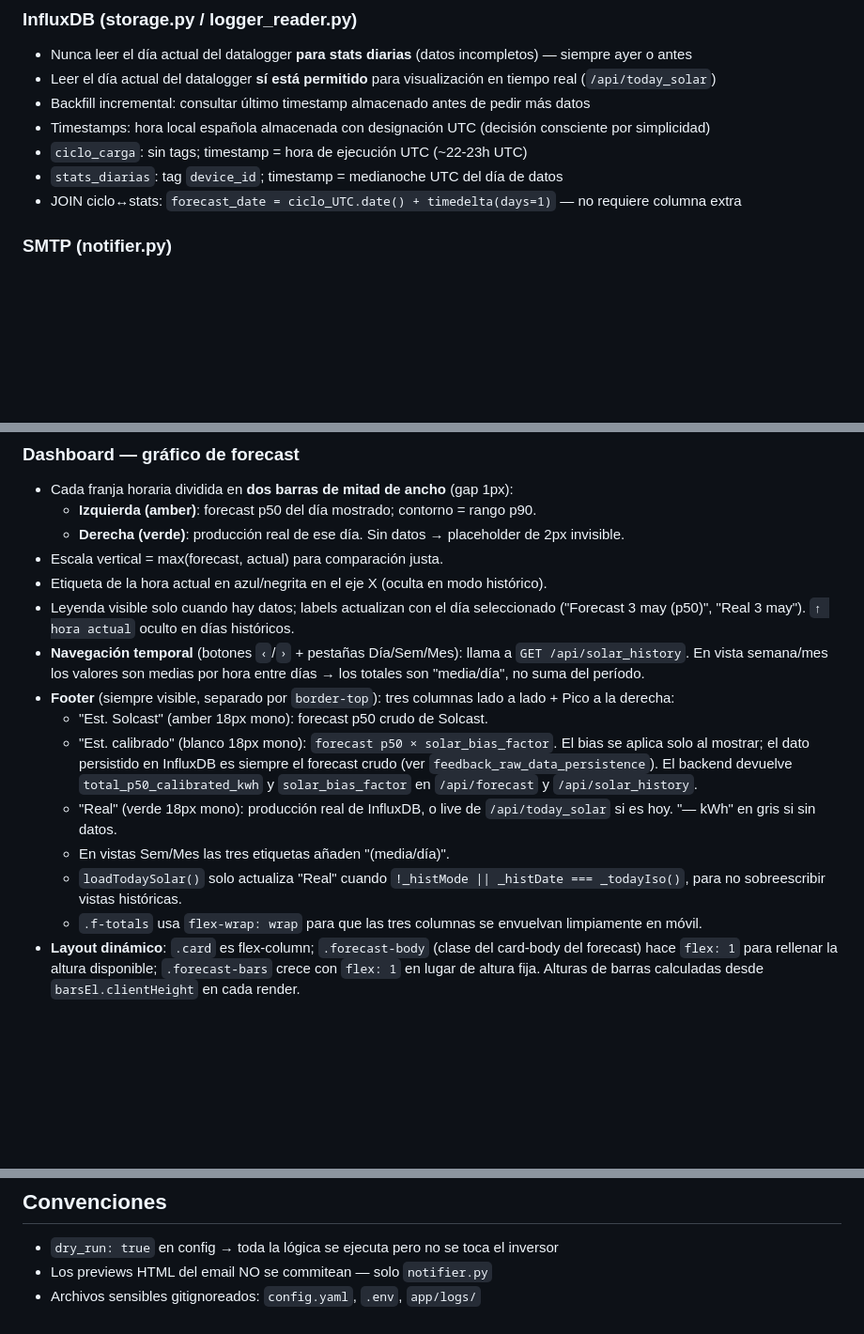
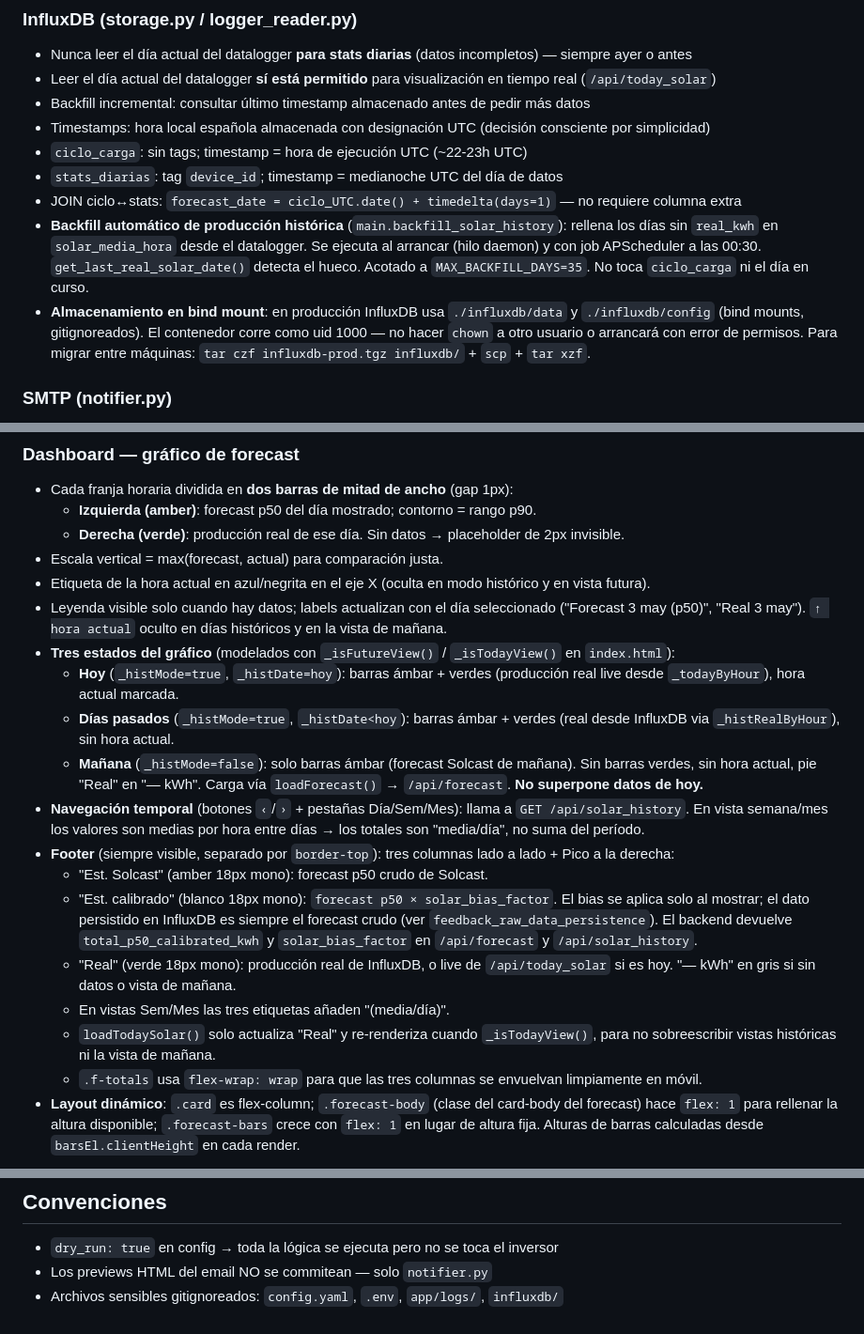
Before and after one commit to scresp0/ingeteam-solar-manager, a Markdown page: CLAUDE.md, 3 parts joined by grey strips. Shown at 94% size. Rendered like a GitHub page; blank space fills up the shorter version.

Commit message:
docs: actualizar CLAUDE.md con v1.44/v1.45 y bind mount InfluxDB
- Gráfico forecast: documentar los tres estados (_isFutureView /
  _isTodayView) y el fix de la vista de mañana (v1.44)
- Backfill: documentar backfill_solar_history, job 00:30 y
  get_last_real_solar_date (v1.45)
- InfluxDB: añadir gotcha de bind mount (influxdb/ gitignoreado,
  uid 1000, migración con tar+scp)
- Convenciones: añadir influxdb/ a la lista de gitignoreados

Co-Authored-By: Claude Opus 4.8 <noreply@anthropic.com>

```diff
--- a/CLAUDE.md
+++ b/CLAUDE.md
@@ -75,6 +75,8 @@ La versión se muestra en el log de arranque, en el header de la web (`/`) y en
 - `ciclo_carga`: sin tags; timestamp = hora de ejecución UTC (~22-23h UTC)
 - `stats_diarias`: tag `device_id`; timestamp = medianoche UTC del día de datos
 - JOIN ciclo↔stats: `forecast_date = ciclo_UTC.date() + timedelta(days=1)` — no requiere columna extra
+- **Backfill automático de producción histórica** (`main.backfill_solar_history`): rellena los días sin `real_kwh` en `solar_media_hora` desde el datalogger. Se ejecuta al arrancar (hilo daemon) y con job APScheduler a las 00:30. `get_last_real_solar_date()` detecta el hueco. Acotado a `MAX_BACKFILL_DAYS=35`. No toca `ciclo_carga` ni el día en curso.
+- **Almacenamiento en bind mount**: en producción InfluxDB usa `./influxdb/data` y `./influxdb/config` (bind mounts, gitignoreados). El contenedor corre como uid 1000 — no hacer `chown` a otro usuario o arrancará con error de permisos. Para migrar entre máquinas: `tar czf influxdb-prod.tgz influxdb/` + `scp` + `tar xzf`.
 
 ### SMTP (notifier.py)
 - Usar **hostname** (no IP) para que TLS funcione
@@ -214,15 +217,19 @@ Además del SOC ring y estados del inversor, muestra dos filas de parámetros de
   - **Izquierda (amber)**: forecast p50 del día mostrado; contorno = rango p90.
   - **Derecha (verde)**: producción real de ese día. Sin datos → placeholder de 2px invisible.
 - Escala vertical = max(forecast, actual) para comparación justa.
-- Etiqueta de la hora actual en azul/negrita en el eje X (oculta en modo histórico).
-- Leyenda visible solo cuando hay datos; labels actualizan con el día seleccionado ("Forecast 3 may (p50)", "Real 3 may"). `↑ hora actual` oculto en días históricos.
+- Etiqueta de la hora actual en azul/negrita en el eje X (oculta en modo histórico y en vista futura).
+- Leyenda visible solo cuando hay datos; labels actualizan con el día seleccionado ("Forecast 3 may (p50)", "Real 3 may"). `↑ hora actual` oculto en días históricos y en la vista de mañana.
+- **Tres estados del gráfico** (modelados con `_isFutureView()` / `_isTodayView()` en `index.html`):
+  - **Hoy** (`_histMode=true`, `_histDate=hoy`): barras ámbar + verdes (producción real live desde `_todayByHour`), hora actual marcada.
+  - **Días pasados** (`_histMode=true`, `_histDate<hoy`): barras ámbar + verdes (real desde InfluxDB via `_histRealByHour`), sin hora actual.
+  - **Mañana** (`_histMode=false`): solo barras ámbar (forecast Solcast de mañana). Sin barras verdes, sin hora actual, pie "Real" en "— kWh". Carga vía `loadForecast()` → `/api/forecast`. **No superpone datos de hoy.**
 - **Navegación temporal** (botones `‹`/`›` + pestañas Día/Sem/Mes): llama a `GET /api/solar_history`. En vista semana/mes los valores son medias por hora entre días → los totales son "media/día", no suma del período.
 - **Footer** (siempre visible, separado por `border-top`): tres columnas lado a lado + Pico a la derecha:
   - "Est. Solcast" (amber 18px mono): forecast p50 crudo de Solcast.
   - "Est. calibrado" (blanco 18px mono): `forecast p50 × solar_bias_factor`. El bias se aplica solo al mostrar; el dato persistido en InfluxDB es siempre el forecast crudo (ver `feedback_raw_data_persistence`). El backend devuelve `total_p50_calibrated_kwh` y `solar_bias_factor` en `/api/forecast` y `/api/solar_history`.
-  - "Real" (verde 18px mono): producción real de InfluxDB, o live de `/api/today_solar` si es hoy. "— kWh" en gris si sin datos.
+  - "Real" (verde 18px mono): producción real de InfluxDB, o live de `/api/today_solar` si es hoy. "— kWh" en gris si sin datos o vista de mañana.
   - En vistas Sem/Mes las tres etiquetas añaden "(media/día)".
-  - `loadTodaySolar()` solo actualiza "Real" cuando `!_histMode || _histDate === _todayIso()`, para no sobreescribir vistas históricas.
+  - `loadTodaySolar()` solo actualiza "Real" y re-renderiza cuando `_isTodayView()`, para no sobreescribir vistas históricas ni la vista de mañana.
   - `.f-totals` usa `flex-wrap: wrap` para que las tres columnas se envuelvan limpiamente en móvil.
 - **Layout dinámico**: `.card` es flex-column; `.forecast-body` (clase del card-body del forecast) hace `flex: 1` para rellenar la altura disponible; `.forecast-bars` crece con `flex: 1` en lugar de altura fija. Alturas de barras calculadas desde `barsEl.clientHeight` en cada render.
 
@@ -246,4 +253,4 @@ Flujo habitual: trabajar en rama feature → merge `--no-ff` a `main` → `git p
 ## Convenciones
 - `dry_run: true` en config → toda la lógica se ejecuta pero no se toca el inversor
 - Los previews HTML del email NO se commitean — solo `notifier.py`
-- Archivos sensibles gitignoreados: `config.yaml`, `.env`, `app/logs/`
+- Archivos sensibles gitignoreados: `config.yaml`, `.env`, `app/logs/`, `influxdb/`
```
Also changed, not shown: other parts of CLAUDE.md (+1 -0 lines).
